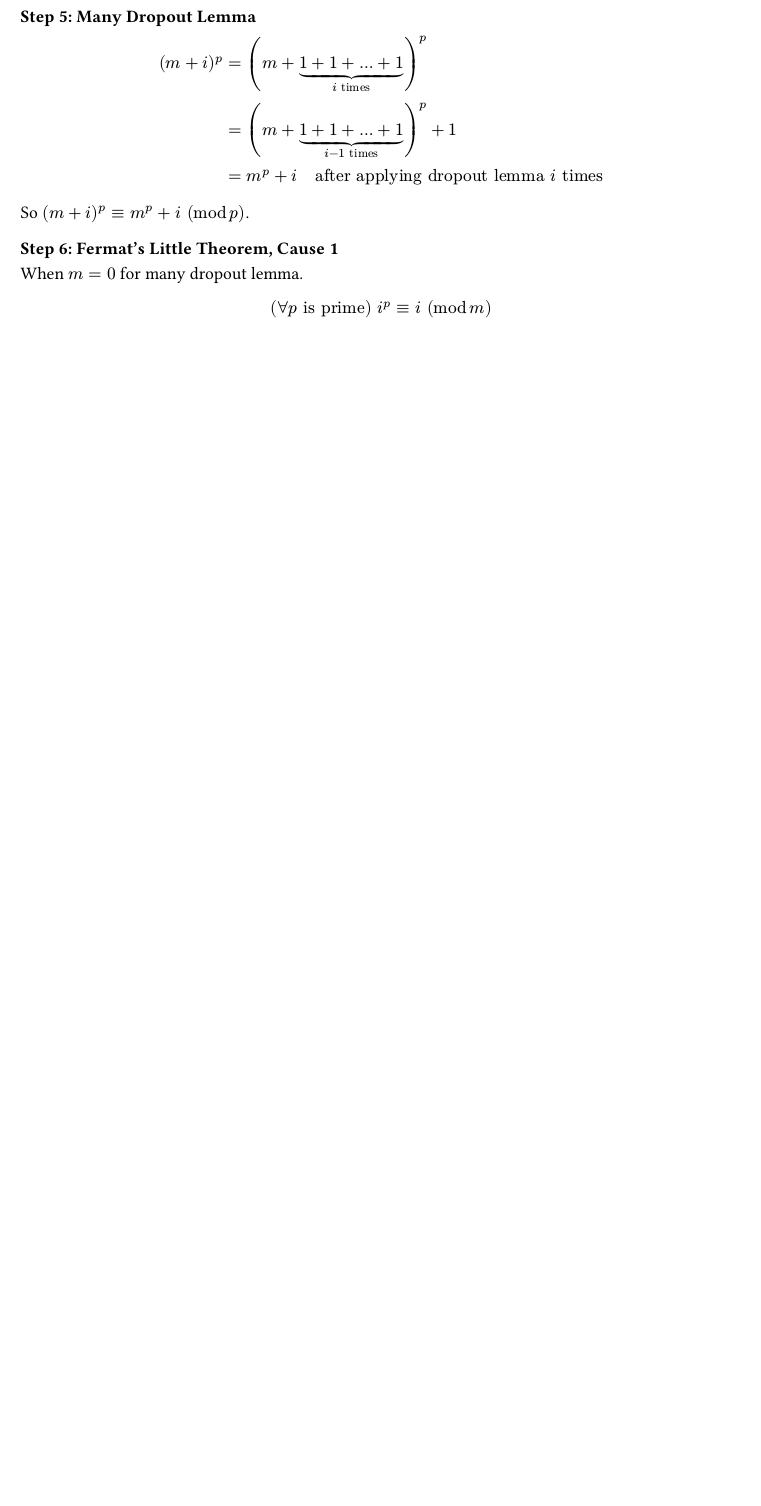
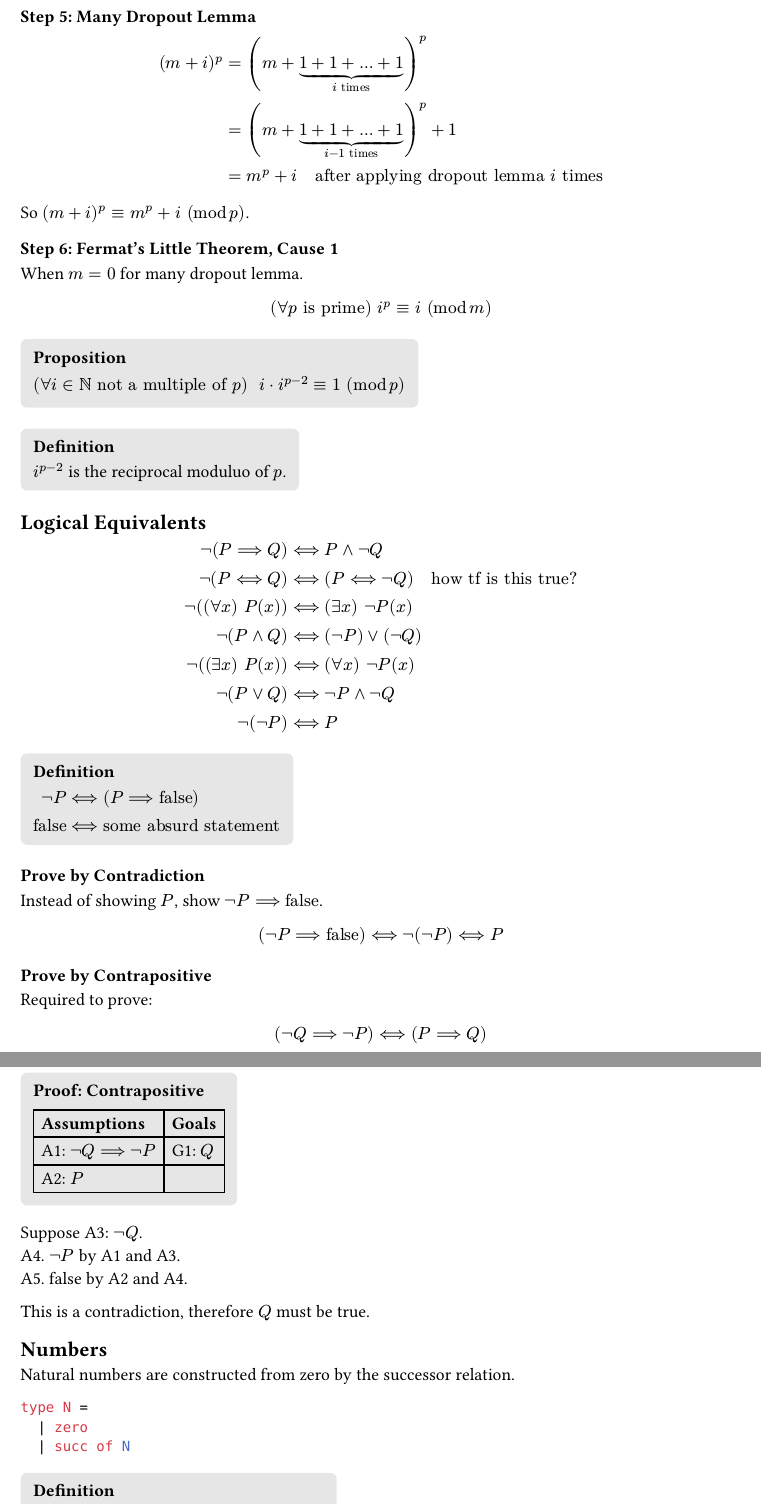
Before and after one commit to Siriusmart/notesdump, a Typst document (computing/y1/michaelmas/discrete-mathematics.typ): part of page 7 of 7 before the commit and two parts of pages 7 and 8 of 8 after it, the two joined at a grey line, cut so that both start at the same text, the shorter picture padded with empty space. The pictures show the PDF file computing/y1/michaelmas/discrete-mathematics.pdf that the author committed with the source.

Commit message:
discrete maths lecture 5

````diff
--- a/computing/y1/michaelmas/discrete-mathematics.typ
+++ b/computing/y1/michaelmas/discrete-mathematics.typ
@@ -330,3 +330,13 @@ When $m = 0$ for many dropout lemma.
 $
 Fa(p "is prime") cong(i^p, i, m)
 $
+
+#prop($
+Fa(i in bb(N) "not a multiple of" p) space cong(i dot i^(p-2), 1, p)
+$)
+
+#def([
+  $i^(p-2)$ is the reciprocal moduluo of $p$.
+])
+
+== Logical Equivalents
@@ -332,0 +354,15 @@ $
+#def($
+not P &iff (P imp "false") \
+"false" &iff "some absurd statement"
+$)
+
+=== Prove by Contradiction
+
+Instead of showing $P$, show $not P imp "false"$.
+$
+(not P imp "false") iff not (not P) iff P
+$
+
+=== Prove by Contrapositive
+
+Required to prove:
@@ -332,0 +377,15 @@ $
+#showproof(contrapos)
+
+Suppose A3: $not Q$. #linebreak()
+A4. $not P$ by A1 and A3. #linebreak()
+A5. false by A2 and A4.
+
+This is a contradiction, therefore $Q$ must be true.
+
+== Numbers
+
+Natural numbers are constructed from zero by the successor relation.
+```ml
+type N =
+  | zero
+  | succ of N
````
Also changed, not shown: computing/y1/michaelmas/discrete-mathematics.pdf, computing/y1/michaelmas/discrete-mathematics.typ (34 more changed lines).
